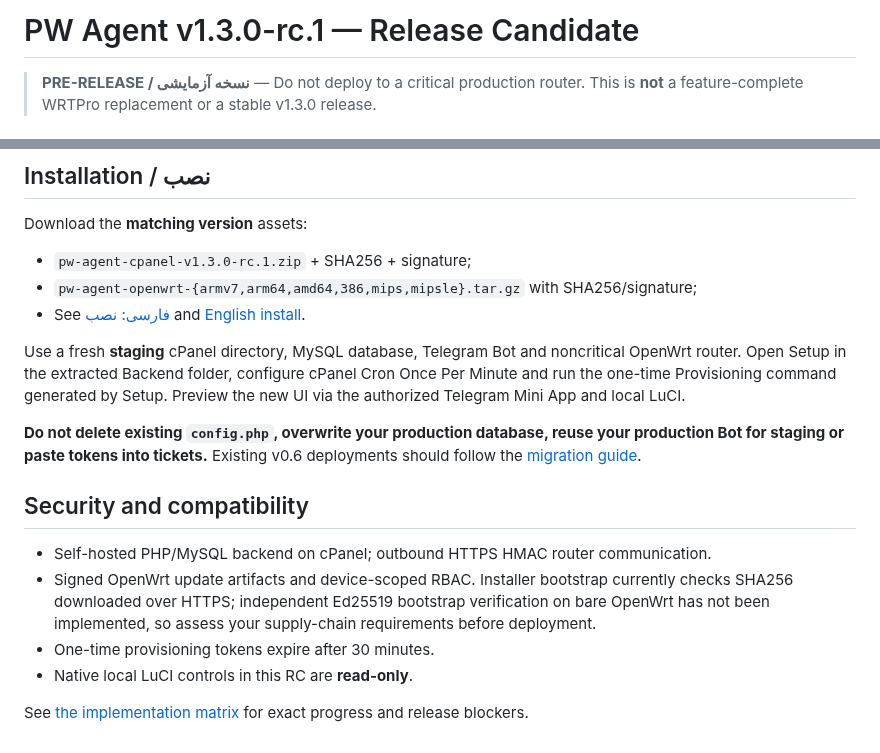
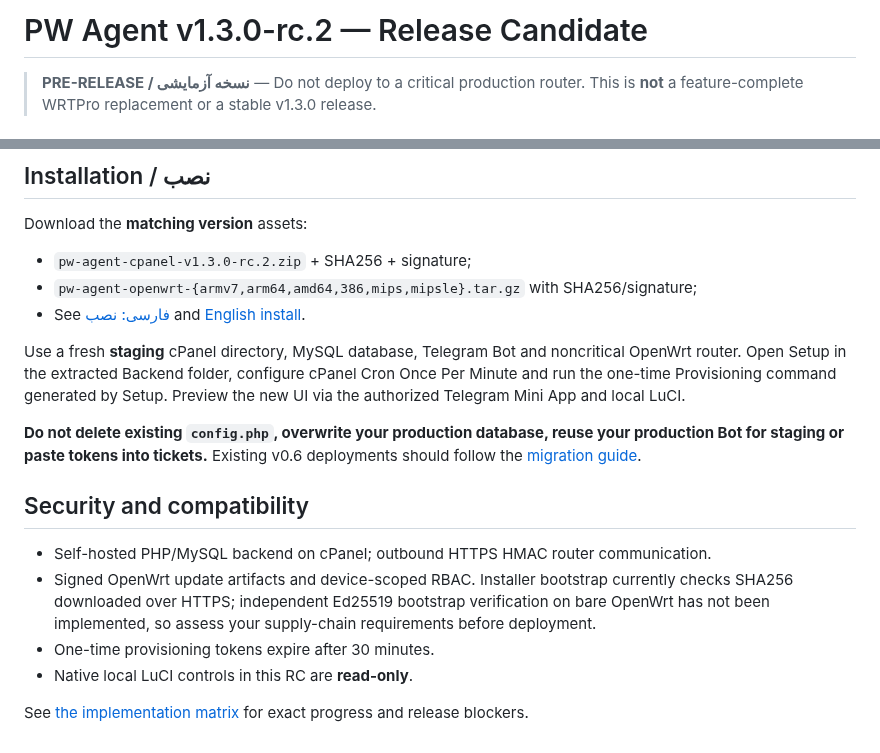
Before and after one commit to aliazizi0906/Passwall-Agent-Telegram-Bot, a Markdown page: docs/en/RELEASE_NOTES_V1_3_RC.md, 2 parts joined by grey strips. GitHub-like rendering.

Commit message:
docs(release): update guides and changelog for published v1.3.0-rc.2

```diff
--- a/docs/en/RELEASE_NOTES_V1_3_RC.md
+++ b/docs/en/RELEASE_NOTES_V1_3_RC.md
@@ -1,4 +1,4 @@
-# PW Agent v1.3.0-rc.1 — Release Candidate
+# PW Agent v1.3.0-rc.2 — Release Candidate
 
 > **PRE-RELEASE / نسخه آزمایشی** — Do not deploy to a critical production router. This is **not** a feature-complete WRTPro replacement or a stable v1.3.0 release.
 
@@ -20,5 +20,5 @@ Production-grade per-client traffic shaping/blocking/scheduling, automatic rollb
 ## Installation / نصب
 
 Download the **matching version** assets:
-- `pw-agent-cpanel-v1.3.0-rc.1.zip` + SHA256 + signature;
+- `pw-agent-cpanel-v1.3.0-rc.2.zip` + SHA256 + signature;
 - `pw-agent-openwrt-{armv7,arm64,amd64,386,mips,mipsle}.tar.gz` with SHA256/signature;
```
Also changed, not shown: other parts of docs/en/RELEASE_NOTES_V1_3_RC.md (+3 -3 lines).
